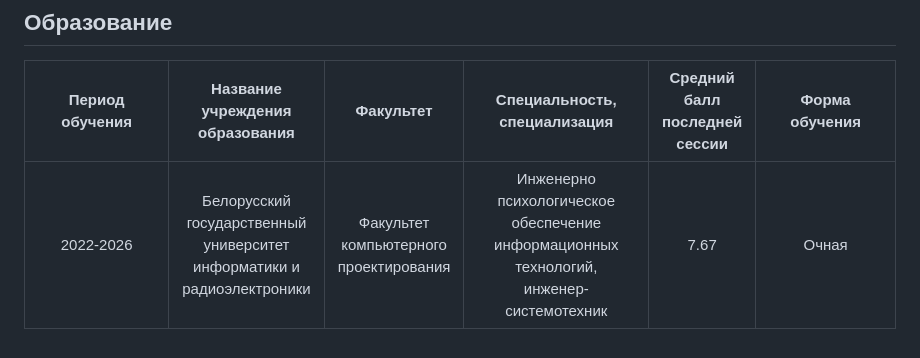
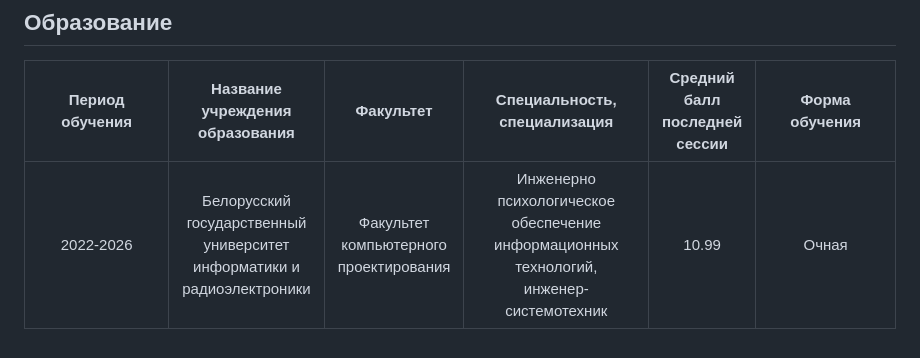
Before and after one commit to alesyakurilchik/piis, a Markdown page: README.md, the part around the change. Drawn GitHub-style.

```diff
--- a/README.md
+++ b/README.md
@@ -113,4 +113,4 @@ console.log("Отсортированный массив:", sortedArray);
 ## Образование
 |Период обучения|Название <br> учреждения <br> образования|Факультет|Специальность, <br> специализация|Средний <br> балл <br> последней <br> сессии|Форма обучения|
 |:---:|:---:|:---:|:---:|:---:|:---:|
-|2022-2026|Белорусский <br> государственный <br> университет <br> информатики и <br> радиоэлектроники|Факультет <br> компьютерного <br> проектирования |Инженерно <br> психологическое <br> обеспечение <br> информационных <br> технологий, <br> инженер-системотехник|7.67|Очная|
+|2022-2026|Белорусский <br> государственный <br> университет <br> информатики и <br> радиоэлектроники|Факультет <br> компьютерного <br> проектирования |Инженерно <br> психологическое <br> обеспечение <br> информационных <br> технологий, <br> инженер-системотехник|10.99|Очная|
```
